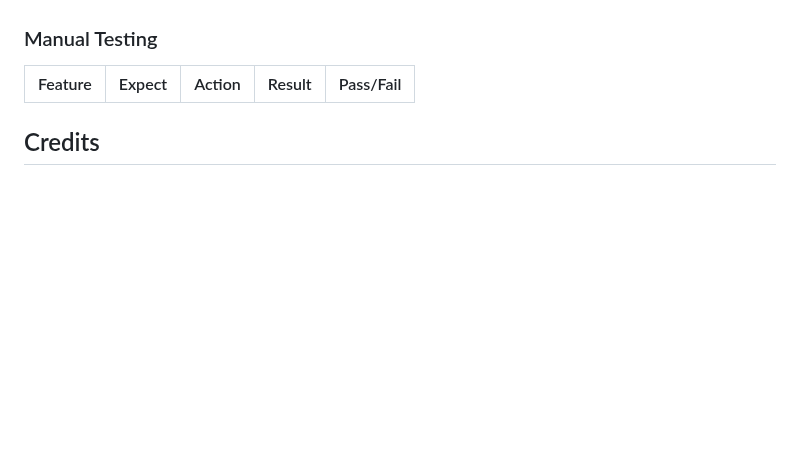
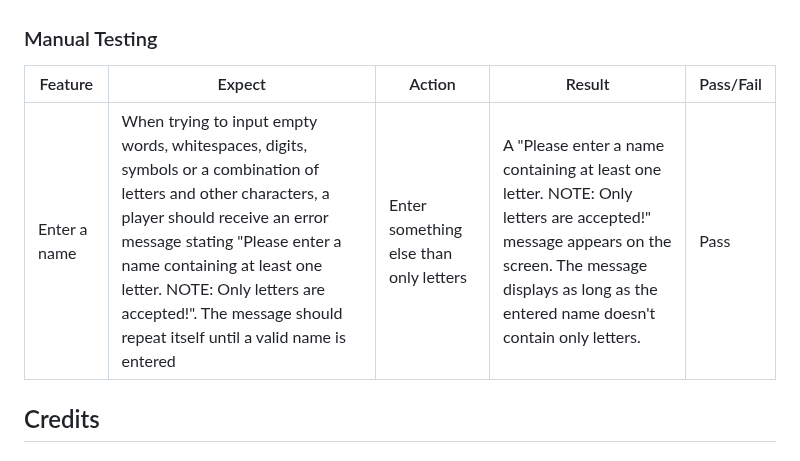
Before and after one commit to Kattis91/hangman, a Markdown page: README.md, the part around the change. GitHub-like rendering; blank space fills up the shorter version.

Commit message:
Add information about manual testing of 'Enter a name' input

```diff
--- a/README.md
+++ b/README.md
@@ -184,6 +184,8 @@ No errors were found when passing through the official [PEP8 Linter](https://pep
 
 | Feature | Expect | Action | Result | Pass/Fail |
 |---------|--------|--------|--------|-----------|
+| Enter a name | When trying to input empty words, whitespaces, digits, symbols or a combination of letters and other characters, a player should receive an error message stating "Please enter a name containing at least one letter. NOTE: Only letters are accepted!". The message should repeat itself until a valid name is entered | Enter something else than only letters | A "Please enter a name containing at least one letter. NOTE: Only letters are accepted!" message appears on the screen. The message displays as long as the entered name doesn't contain only letters.| Pass
+
 
 ## Credits
 
```
